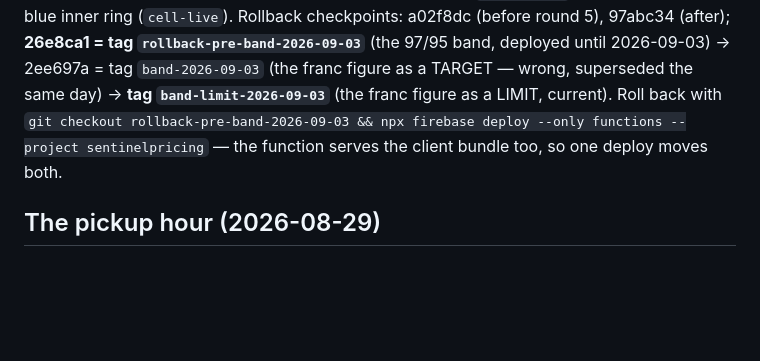
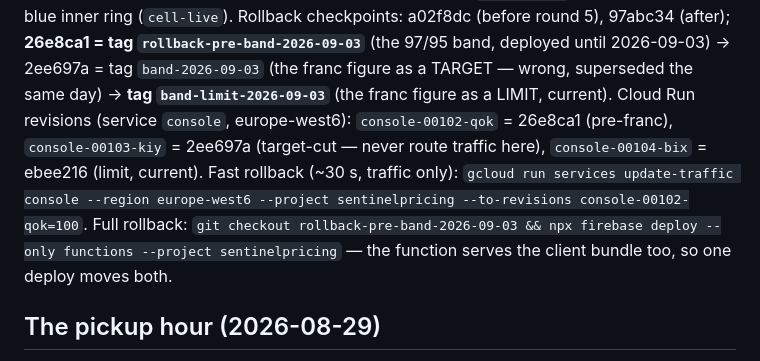
Before and after one commit to berkaybuyukdere/gm-pricing-console, a Markdown page: CLAUDE.md, the part around the change. GitHub-like rendering; blank space fills up the shorter version.

Commit message:
Map the three 2026-09-03 Cloud Run revisions to their tags in the rollback note
Co-Authored-By: Claude Fable 5.1 <noreply@anthropic.com>

```diff
--- a/CLAUDE.md
+++ b/CLAUDE.md
@@ -226,7 +226,12 @@ cell wears a solid accent ring on the grid (`cell-active`), the pane's cell a bl
 2026-09-03) → 2ee697a = tag `band-2026-09-03` (the franc figure as a TARGET —
 wrong, superseded the same day) → **tag `band-limit-2026-09-03`** (the franc
 figure as a LIMIT, current).
-Roll back with `git checkout rollback-pre-band-2026-09-03 && npx firebase deploy
+Cloud Run revisions (service `console`, europe-west6): `console-00102-qok` =
+26e8ca1 (pre-franc), `console-00103-kiy` = 2ee697a (target-cut — never route
+traffic here), `console-00104-bix` = ebee216 (limit, current). Fast rollback
+(~30 s, traffic only): `gcloud run services update-traffic console --region
+europe-west6 --project sentinelpricing --to-revisions console-00102-qok=100`.
+Full rollback: `git checkout rollback-pre-band-2026-09-03 && npx firebase deploy
 --only functions --project sentinelpricing` — the function serves the client
 bundle too, so one deploy moves both.
 
```
